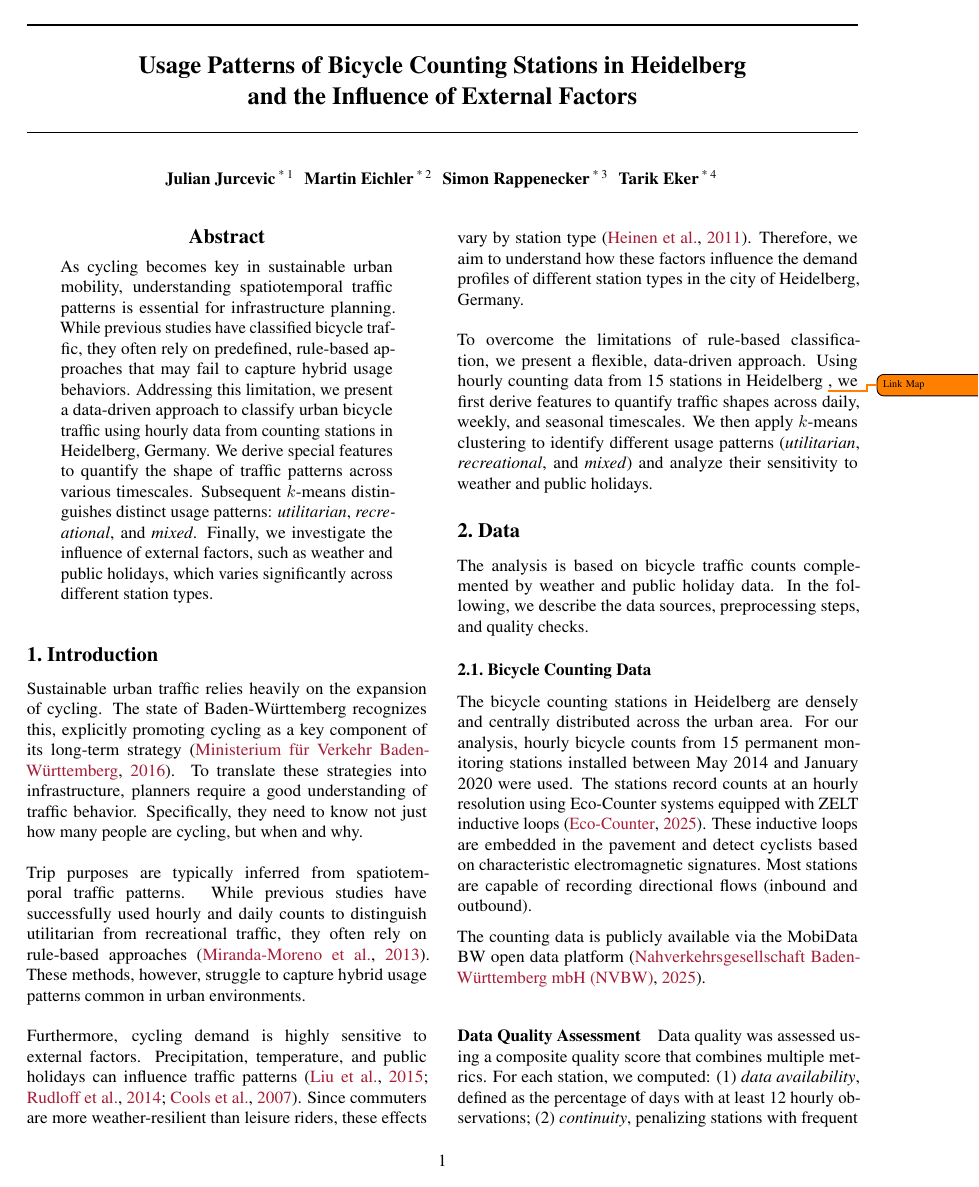
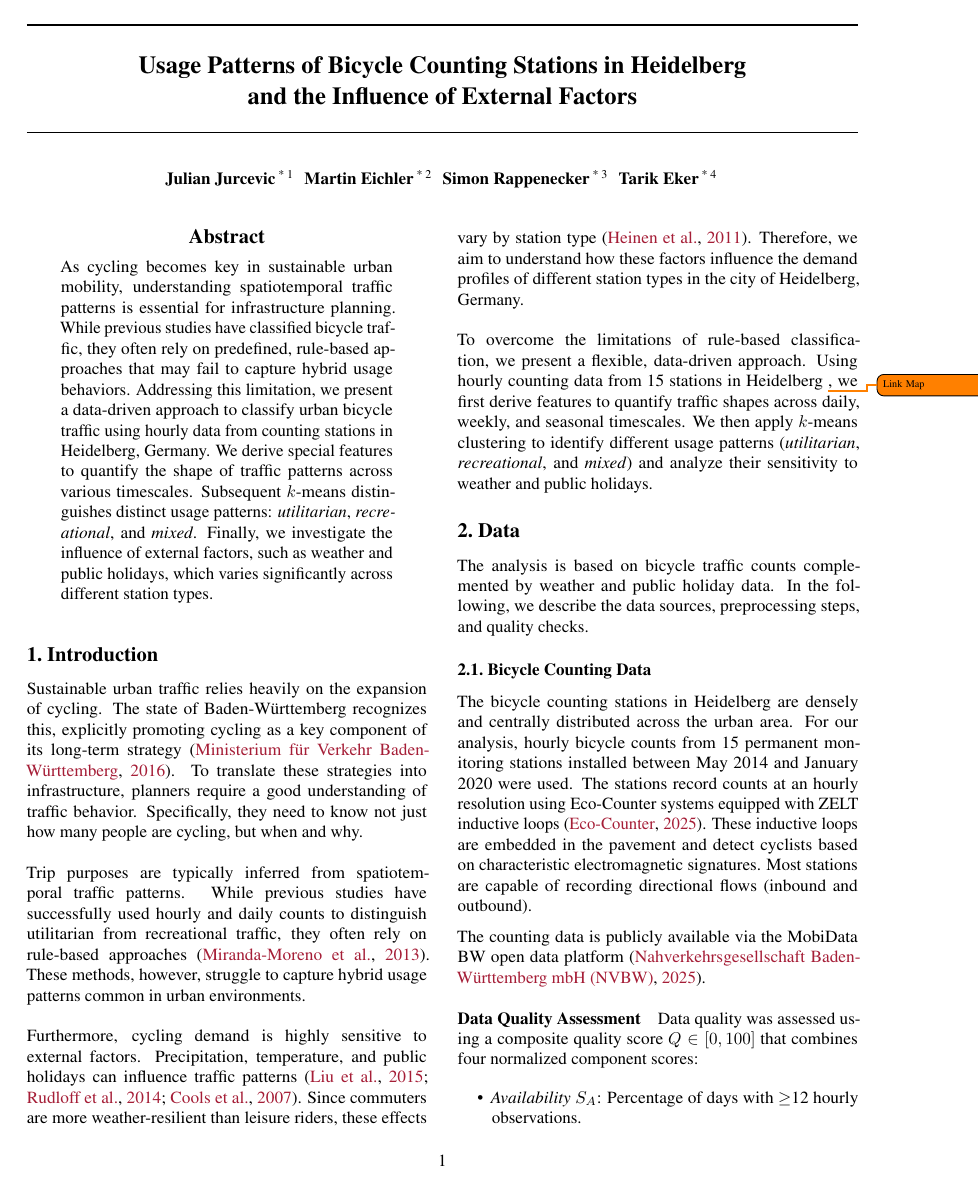
Before and after one commit to julilili42/heidelberg-bike-analysis, a LaTeX paper (latex/report.tex): page 1 of 4. Compiled offline with pdfLaTeX.

Commit message:
Enhance data quality assessment section with detailed metrics and scoring formula

```diff
--- a/latex/report.tex
+++ b/latex/report.tex
@@ -153,6 +153,8 @@ Most stations are capable of recording directional flows (inbound and outbound).
 The counting data is publicly available via the MobiData BW open data platform \cite{mobidatabw_api}.
 
 \paragraph{Data Quality Assessment}
-Data quality was assessed using a composite quality score that combines multiple metrics.
-For each station, we computed: (1) \emph{data availability}, defined as the percentage of days with at least 12 hourly observations; (2) \emph{continuity}, penalizing stations with frequent or prolonged data gaps; (3) \emph{temporal coverage}, rewarding longer observation periods; and (4) \emph{recency}, favoring stations with up-to-date measurements.
-Days with fewer than 12 hourly records were classified as missing. Additionally, days with zero total counts at high-traffic stations (median $>$ 500 cyclists/day) were flagged as sensor failures rather than genuine low-traffic days.
+Data quality was assessed using a composite quality score $Q \in [0, 100]$ that combines four normalized component scores:
+\begin{itemize}
+    \item \emph{Availability} $S_A$: Percentage of days with $\geq$12 hourly observations.
+    \item \emph{Continuity} $S_C$: Starts at 100 and decreases with each data gap. Critical gaps ($>$30 days) are penalized more heavily than short interruptions.
+    \item \emph{Temporal coverage} $S_T$: Increases linearly with observation duration, reaching 100 at five years.
```
Also changed, not shown: latex/report.pdf, latex/report.tex (4 more changed lines).
